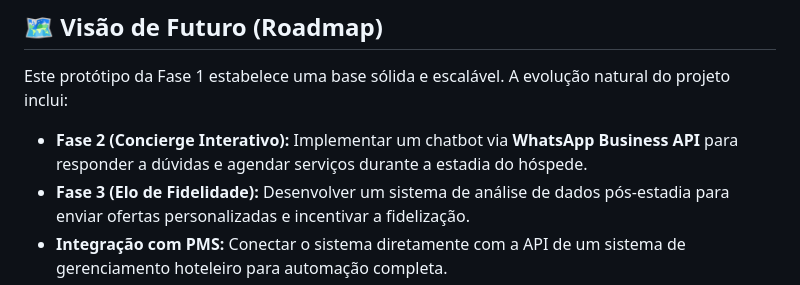
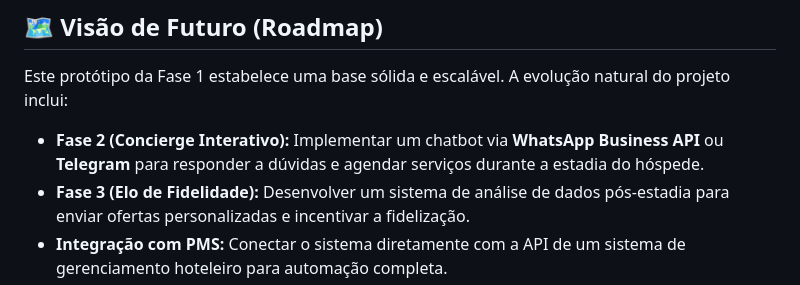
Before and after one commit to DevHgL/Projeto_Vilarejo, a Markdown page: README.md, the part around the change. Drawn GitHub-style.

Commit message:
Reajuste no README

```diff
--- a/README.md
+++ b/README.md
@@ -120,7 +120,7 @@ O bot começará a verificar a planilha a cada 60 segundos. Para parar, pression
 
 Este protótipo da Fase 1 estabelece uma base sólida e escalável. A evolução natural do projeto inclui:
 
-  - **Fase 2 (Concierge Interativo):** Implementar um chatbot via **WhatsApp Business API** para responder a dúvidas e agendar serviços durante a estadia do hóspede.
+  - **Fase 2 (Concierge Interativo):** Implementar um chatbot via **WhatsApp Business API** ou **Telegram** para responder a dúvidas e agendar serviços durante a estadia do hóspede.
   - **Fase 3 (Elo de Fidelidade):** Desenvolver um sistema de análise de dados pós-estadia para enviar ofertas personalizadas e incentivar a fidelização.
   - **Integração com PMS:** Conectar o sistema diretamente com a API de um sistema de gerenciamento hoteleiro para automação completa.
 
```
